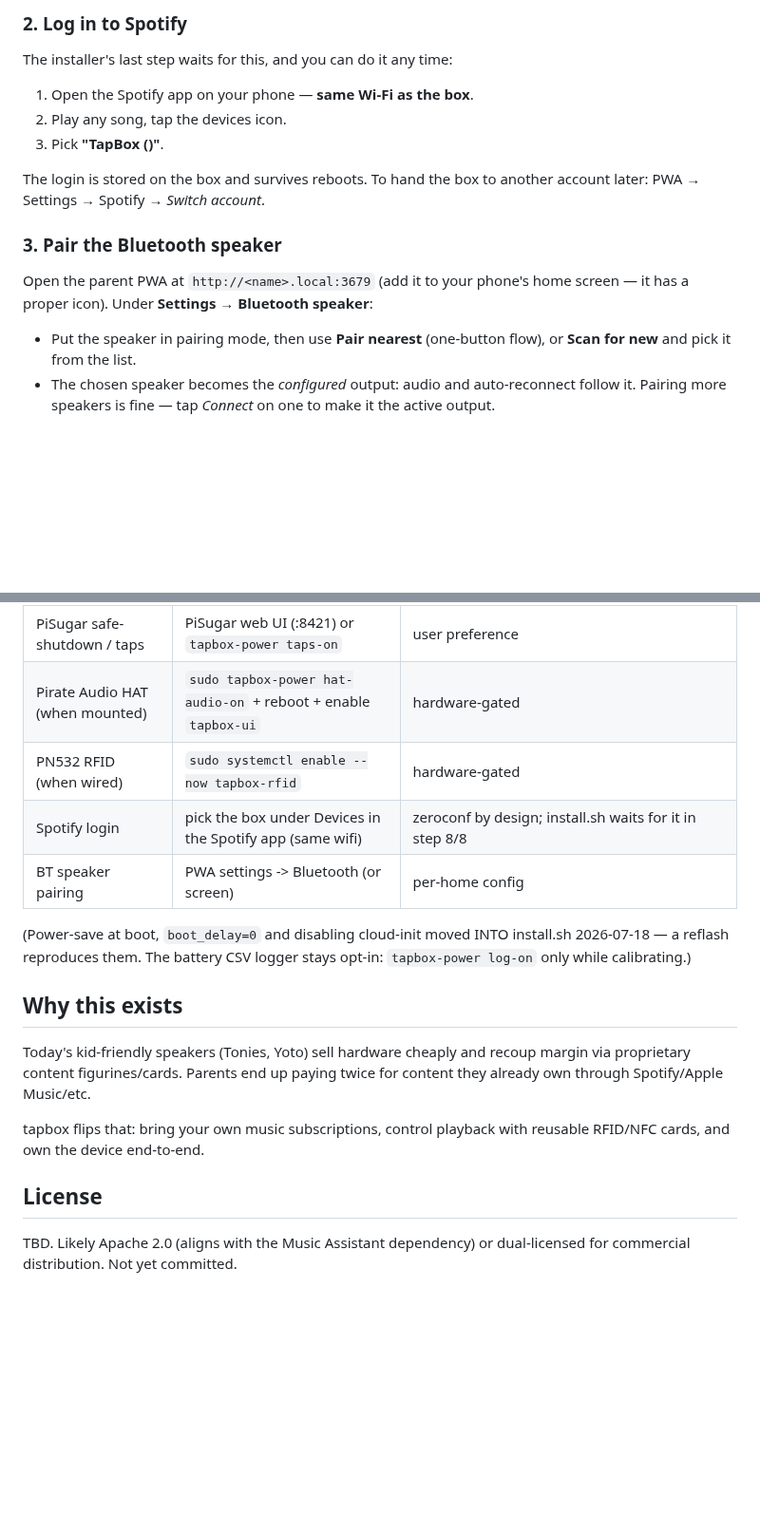
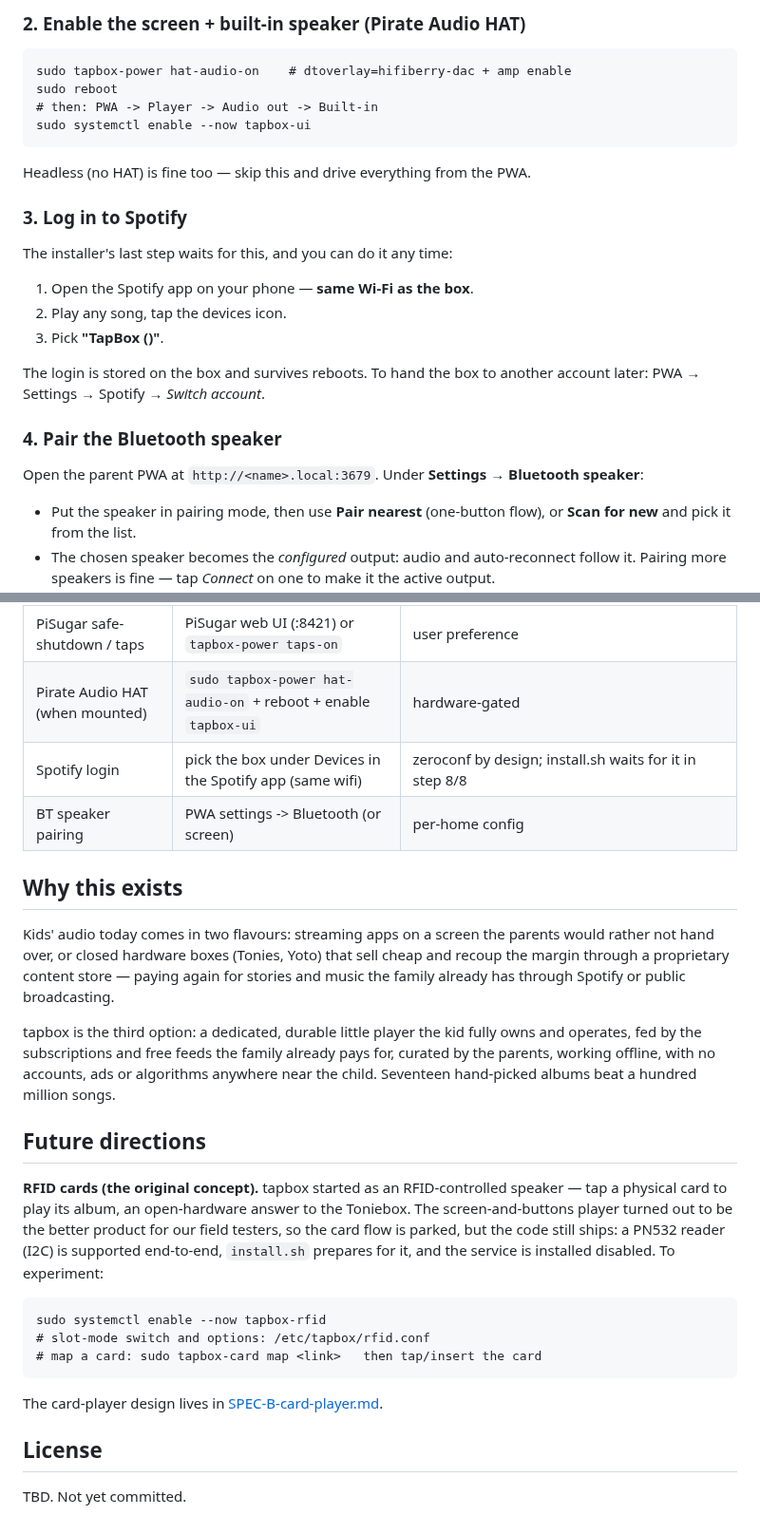
Before and after one commit to palchrb/tapbox, a Markdown page: README.md, 2 parts joined by grey strips. Shown at 95% size. GitHub-like rendering; blank space fills up the shorter version.

````diff
--- a/README.md
+++ b/README.md
@@ -58,5 +90,17 @@ installed **disabled**.
 
-### 2. Log in to Spotify
+### 2. Enable the screen + built-in speaker (Pirate Audio HAT)
+
+```
+sudo tapbox-power hat-audio-on    # dtoverlay=hifiberry-dac + amp enable
+sudo reboot
+# then: PWA -> Player -> Audio out -> Built-in
+sudo systemctl enable --now tapbox-ui
+```
+
+Headless (no HAT) is fine too — skip this and drive everything from
+the PWA.
+
+### 3. Log in to Spotify
 
 The installer's last step waits for this, and you can do it any time:
 
@@ -67,10 +111,9 @@ The installer's last step waits for this, and you can do it any time:
 The login is stored on the box and survives reboots. To hand the box
 to another account later: PWA → Settings → Spotify → *Switch account*.
 
-### 3. Pair the Bluetooth speaker
+### 4. Pair the Bluetooth speaker
 
-Open the parent PWA at `http://<name>.local:3679` (add it to your
-phone's home screen — it has a proper icon). Under **Settings →
+Open the parent PWA at `http://<name>.local:3679`. Under **Settings →
 Bluetooth speaker**:
 
 - Put the speaker in pairing mode, then use **Pair nearest**
@@ -178,20 +202,42 @@ position survives (bookmark + resume).
 | pisugar-server | PiSugar's own installer script, then re-run install.sh | third-party interactive installer; install.sh patches its config (battery curve, RTC units, log quieting) when present |
 | PiSugar safe-shutdown / taps | PiSugar web UI (:8421) or `tapbox-power taps-on` | user preference |
 | Pirate Audio HAT (when mounted) | `sudo tapbox-power hat-audio-on` + reboot + enable `tapbox-ui` | hardware-gated |
-| PN532 RFID (when wired) | `sudo systemctl enable --now tapbox-rfid` | hardware-gated |
 | Spotify login | pick the box under Devices in the Spotify app (same wifi) | zeroconf by design; install.sh waits for it in step 8/8 |
 | BT speaker pairing | PWA settings -> Bluetooth (or screen) | per-home config |
 
-(Power-save at boot, `boot_delay=0` and disabling cloud-init moved INTO
-install.sh 2026-07-18 — a reflash reproduces them. The battery CSV logger
-stays opt-in: `tapbox-power log-on` only while calibrating.)
-
 ## Why this exists
 
-Today's kid-friendly speakers (Tonies, Yoto) sell hardware cheaply and recoup margin via proprietary content figurines/cards. Parents end up paying twice for content they already own through Spotify/Apple Music/etc.
+Kids' audio today comes in two flavours: streaming apps on a screen
+the parents would rather not hand over, or closed hardware boxes
+(Tonies, Yoto) that sell cheap and recoup the margin through a
+proprietary content store — paying again for stories and music the
+family already has through Spotify or public broadcasting.
 
-tapbox flips that: bring your own music subscriptions, control playback with reusable RFID/NFC cards, and own the device end-to-end.
+tapbox is the third option: a dedicated, durable little player the
+kid fully owns and operates, fed by the subscriptions and free feeds
+the family already pays for, curated by the parents, working offline,
+with no accounts, ads or algorithms anywhere near the child. Seventeen
+hand-picked albums beat a hundred million songs.
+
+## Future directions
+
+**RFID cards (the original concept).** tapbox started as an
+RFID-controlled speaker — tap a physical card to play its album, an
+open-hardware answer to the Toniebox. The screen-and-buttons player
+turned out to be the better product for our field testers, so the
+card flow is parked, but the code still ships: a PN532 reader (I2C)
+is supported end-to-end, `install.sh` prepares for it, and the
+service is installed disabled. To experiment:
+
+```
+sudo systemctl enable --now tapbox-rfid
+# slot-mode switch and options: /etc/tapbox/rfid.conf
+# map a card: sudo tapbox-card map <link>   then tap/insert the card
+```
+
+The card-player design lives in
+[SPEC-B-card-player.md](./SPEC-B-card-player.md).
 
 ## License
 
-TBD. Likely Apache 2.0 (aligns with the Music Assistant dependency) or dual-licensed for commercial distribution. Not yet committed.
+TBD. Not yet committed.
````
Also changed, not shown: other parts of README.md (+60 -47 lines).
